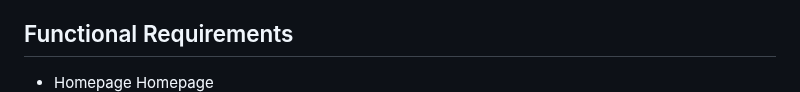
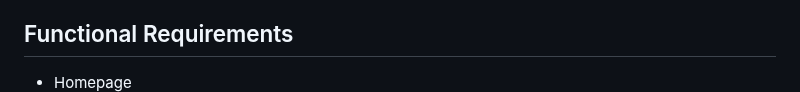
Before and after one commit to sudoneoox/Picton, a Markdown page: UserManagement.md, the part around one of its changes. GitHub-like rendering.

```diff
--- a/UserManagement.md
+++ b/UserManagement.md
@@ -6,7 +6,6 @@ The User Management module is a core component of the Picton project. It provide
 
 ## Functional Requirements
 - Homepage
-Homepage
 ![Homepage](images/V0.01/homepage.png)
 
 - **Authentication:**
```
Also changed, not shown: other parts of UserManagement.md (+3 -0 lines).
